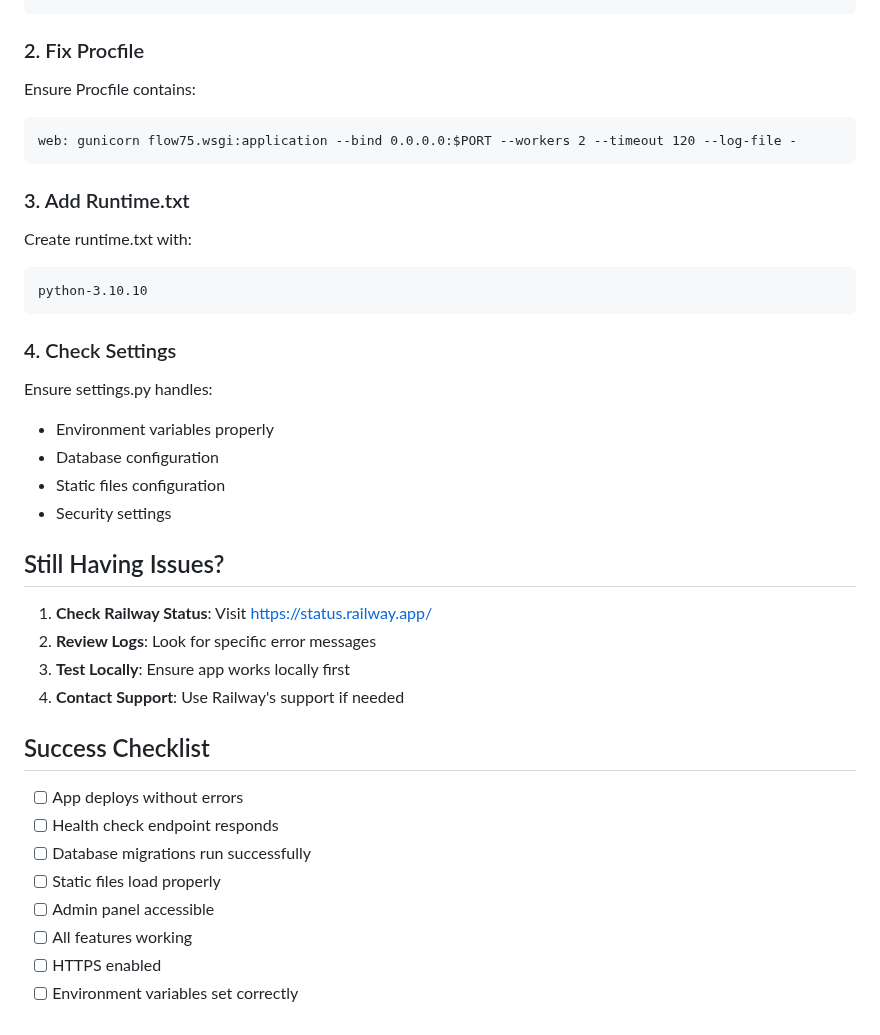
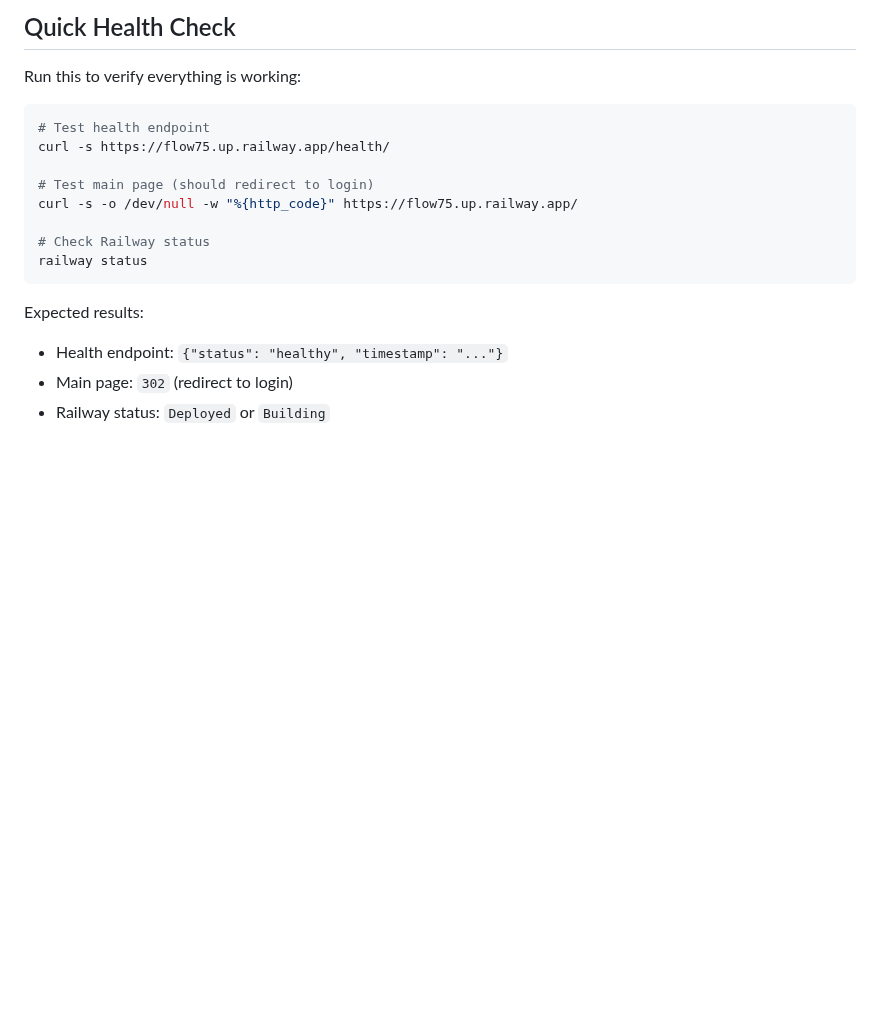
Before and after one commit to Shruti165/75flow, a Markdown page: RAILWAY_TROUBLESHOOTING.md, the part around one of its changes. Rendered like a GitHub page; blank space fills up the shorter version.

Commit message:
Add Railway troubleshooting guide

````diff
--- a/RAILWAY_TROUBLESHOOTING.md
+++ b/RAILWAY_TROUBLESHOOTING.md
@@ -147,38 +143,19 @@ dj-database-url==2.1.0
+## Quick Health Check
+
+Run this to verify everything is working:
+
+```bash
+# Test health endpoint
+curl -s https://flow75.up.railway.app/health/
+
+# Test main page (should redirect to login)
+curl -s -o /dev/null -w "%{http_code}" https://flow75.up.railway.app/
+
+# Check Railway status
+railway status
 ```
 
-### 2. Fix Procfile
-Ensure Procfile contains:
-```
-web: gunicorn flow75.wsgi:application --bind 0.0.0.0:$PORT --workers 2 --timeout 120 --log-file -
-```
-
-### 3. Add Runtime.txt
-Create runtime.txt with:
-```
-python-3.10.10
-```
-
-### 4. Check Settings
-Ensure settings.py handles:
-- Environment variables properly
-- Database configuration
-- Static files configuration
-- Security settings
-
-## Still Having Issues?
-
-1. **Check Railway Status**: Visit https://status.railway.app/
-2. **Review Logs**: Look for specific error messages
-3. **Test Locally**: Ensure app works locally first
-4. **Contact Support**: Use Railway's support if needed
-
-## Success Checklist
-
-- [ ] App deploys without errors
-- [ ] Health check endpoint responds
-- [ ] Database migrations run successfully
-- [ ] Static files load properly
-- [ ] Admin panel accessible
-- [ ] All features working
-- [ ] HTTPS enabled
-- [ ] Environment variables set correctly
+Expected results:
+- Health endpoint: `{"status": "healthy", "timestamp": "..."}`
+- Main page: `302` (redirect to login)
+- Railway status: `Deployed` or `Building`
````
Also changed, not shown: other parts of RAILWAY_TROUBLESHOOTING.md (+111 -115 lines).
